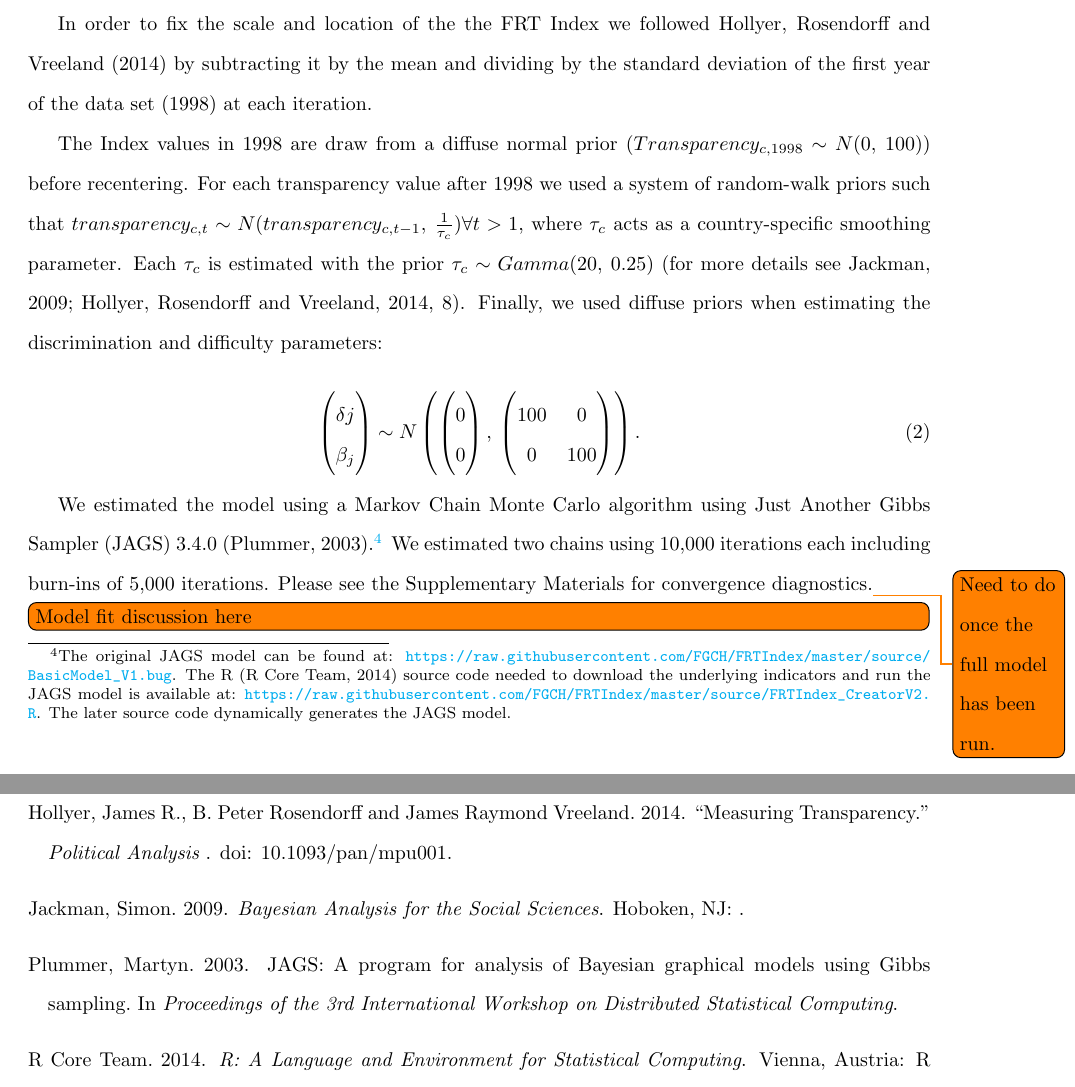
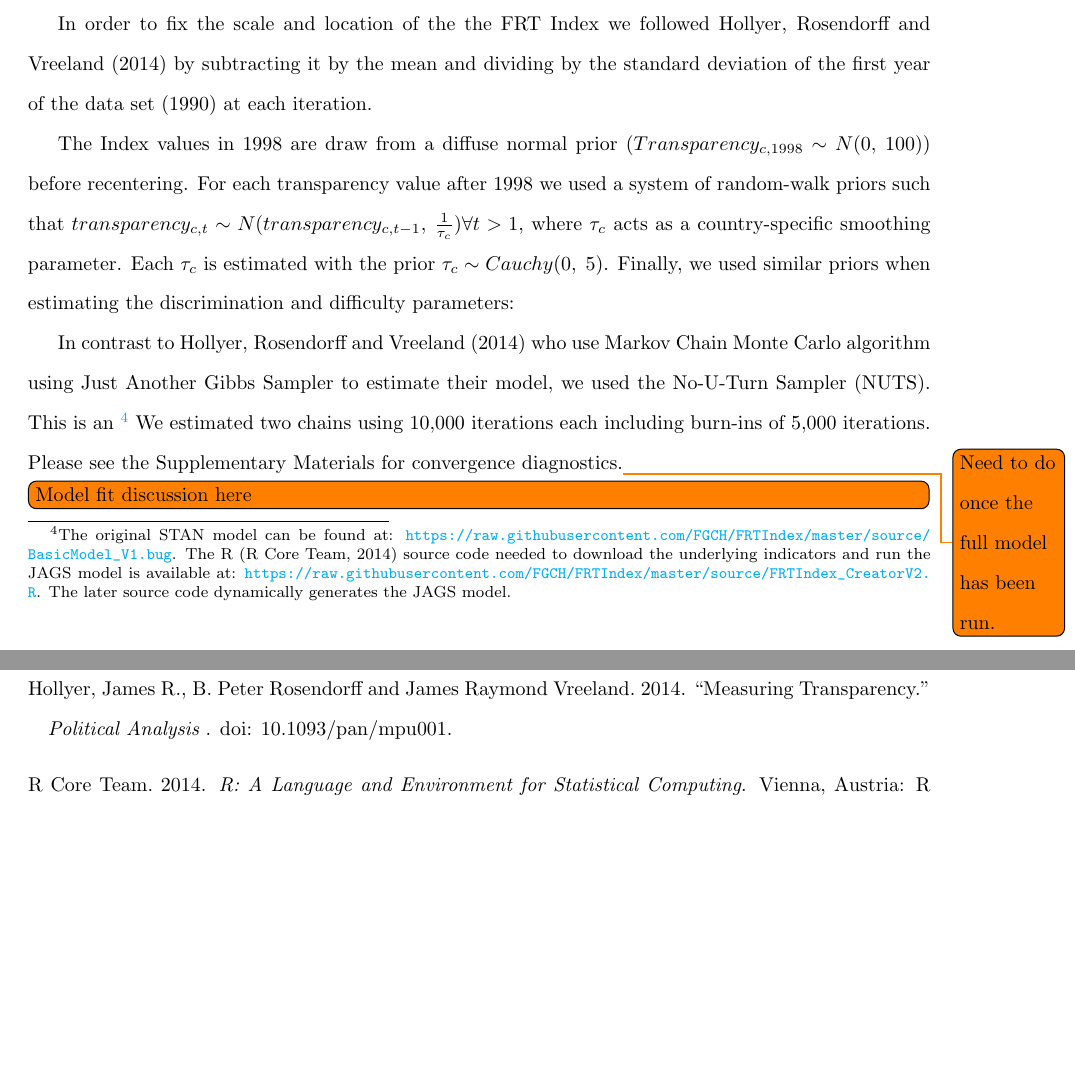
Before and after one commit to FGCH/FRTIndex, a LaTeX paper (paper/FRTIndexPaper.tex): two parts of pages 4 and 8 of 8, joined at a grey line, cut so that both start at the same text, the shorter picture padded with empty space. Compiled offline with pdfLaTeX.

Commit message:
some clean up

```diff
--- a/paper/FRTIndexPaper.tex
+++ b/paper/FRTIndexPaper.tex
@@ -100,30 +100,11 @@ As in \cite{Hollyer2014} we let $y_{j,c,t} \in \{0,\; 1\}$ indicate a variable t
 
 As \cite{Hollyer2014} note, simply taking the fraction of items a country reports in a given year as an indicator of transparency would be equivalent to assuming that $\delta_{j}$ and $\beta_{j}$ are constant across all variables. However, some items are `harder' to report than others as they reveal information that regulators may find difficult to gather without being more intrusive or, if they do gather it, they may consider it more sensitive for whatever reason. The IRT approach allows us to relax the equivalence assumption. Instead we directly estimate the degree to which countries find it `difficult' to report items and how reporting an item (or not) is related to non-reporting of other items.
 
-In order to fix the scale and location of the the FRT Index we followed \cite{Hollyer2014} by subtracting it by the mean and dividing by the standard deviation of the first year of the data set (1998) at each iteration.
+In order to fix the scale and location of the the FRT Index we followed \cite{Hollyer2014} by subtracting it by the mean and dividing by the standard deviation of the first year of the data set (1990) at each iteration.
 
-The Index values in 1998 are draw from a diffuse normal prior ($Transparency_{c,1998} \sim N(0,\:100)$) before recentering. For each transparency value after 1998 we used a system of random-walk priors such that $transparency_{c,t} \sim N(transparency_{c,t-1},\: \frac{1}{\tau_{c}}) \forall t > 1$, where $\tau_{c}$ acts as a country-specific smoothing parameter. Each $\tau_{c}$ is estimated with the prior $\tau_{c} \sim Gamma(20,\:0.25)$ \citep[for more details see][8]{Jackman2009,Hollyer2014}. Finally, we used diffuse priors when estimating the discrimination and difficulty parameters:
+The Index values in 1998 are draw from a diffuse normal prior ($Transparency_{c,1998} \sim N(0,\:100)$) before recentering. For each transparency value after 1998 we used a system of random-walk priors such that $transparency_{c,t} \sim N(transparency_{c,t-1},\: \frac{1}{\tau_{c}}) \forall t > 1$, where $\tau_{c}$ acts as a country-specific smoothing parameter. Each $\tau_{c}$ is estimated with the prior $\tau_{c} \sim Cauchy(0,\;5)$. Finally, we used similar priors when estimating the discrimination and difficulty parameters:
 
-\begin{equation}
-    \begin{pmatrix}
-      \delta{j} \\
-      \beta_{j}
-    \end{pmatrix}
-    \sim N
-    \left(
-        \begin{pmatrix}
-            0 \\
-            0
-        \end{pmatrix}
-            ,\:
-        \begin{pmatrix}
-            100 & 0 \\
-            0 & 100
-        \end{pmatrix}
-    \right).
-\end{equation}
-
-We estimated the model using a Markov Chain Monte Carlo algorithm using Just Another Gibbs Sampler (JAGS) 3.4.0 \citep{Plummer2003}.\footnote{The original JAGS model can be found at: \url{https://raw.githubusercontent.com/FGCH/FRTIndex/master/source/BasicModel_V1.bug}. The R \citep{RCite} source code needed to download the underlying indicators and run the JAGS model is available at: \url{https://raw.githubusercontent.com/FGCH/FRTIndex/master/source/FRTIndex_CreatorV2.R}. The later source code dynamically generates the JAGS model.} We estimated two chains using 10,000 iterations each including burn-ins of 5,000 iterations. Please see the Supplementary Materials for convergence diagnostics.\todo{Need to do once the full model has been run.}
+In contrast to \cite{Hollyer2014} who use Markov Chain Monte Carlo algorithm using Just Another Gibbs Sampler to estimate their model, we used the No-U-Turn Sampler (NUTS). This is an \footnote{The original STAN model can be found at: \url{https://raw.githubusercontent.com/FGCH/FRTIndex/master/source/BasicModel_V1.bug}. The R \citep{RCite} source code needed to download the underlying indicators and run the JAGS model is available at: \url{https://raw.githubusercontent.com/FGCH/FRTIndex/master/source/FRTIndex_CreatorV2.R}. The later source code dynamically generates the JAGS model.} We estimated two chains using 10,000 iterations each including burn-ins of 5,000 iterations. Please see the Supplementary Materials for convergence diagnostics.\todo{Need to do once the full model has been run.}
 
 \todo[inline]{Model fit discussion here}
 
```
Also changed, not shown: paper/FRTIndex.bib (+9 -1 lines), paper/FRTIndexPaper.tex (2 more changed lines), 14 other files.
